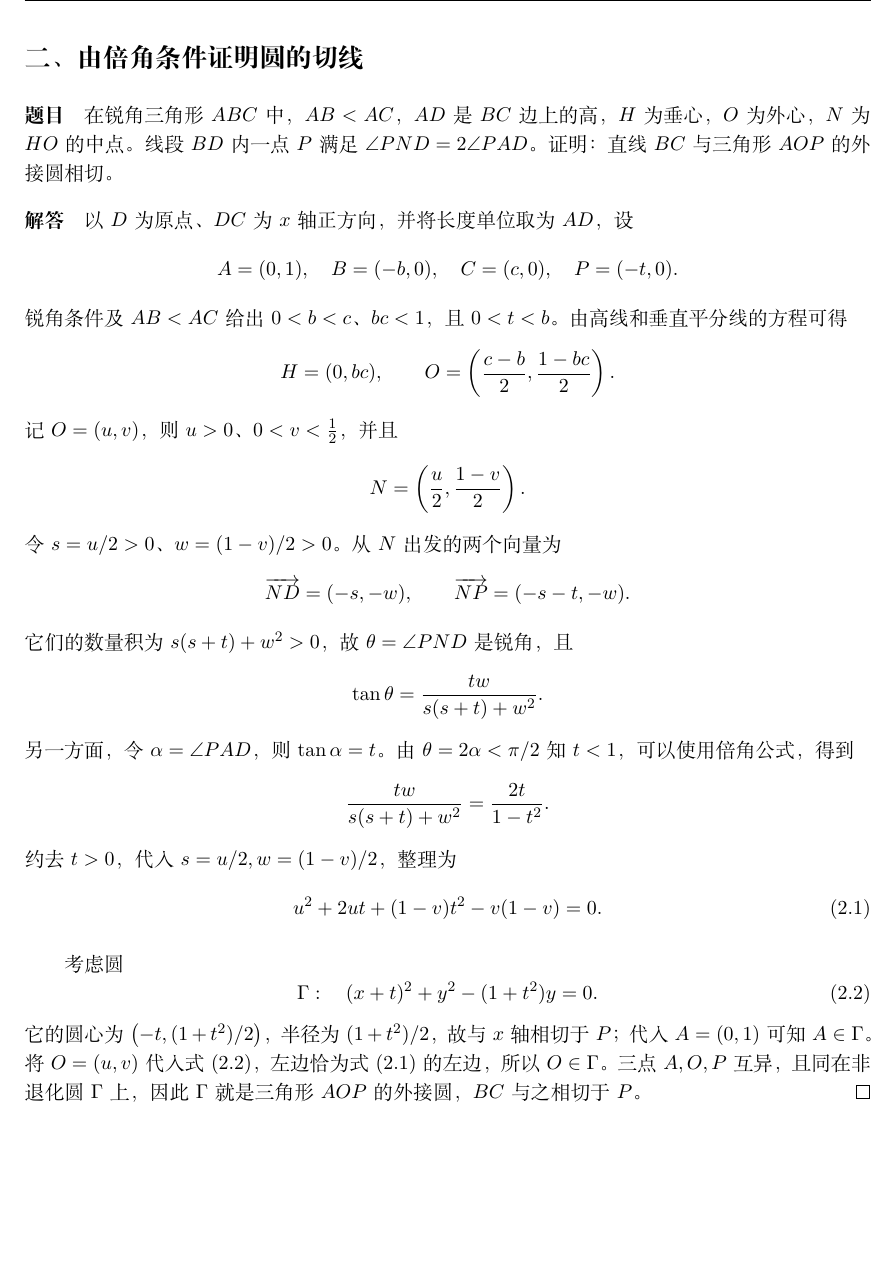
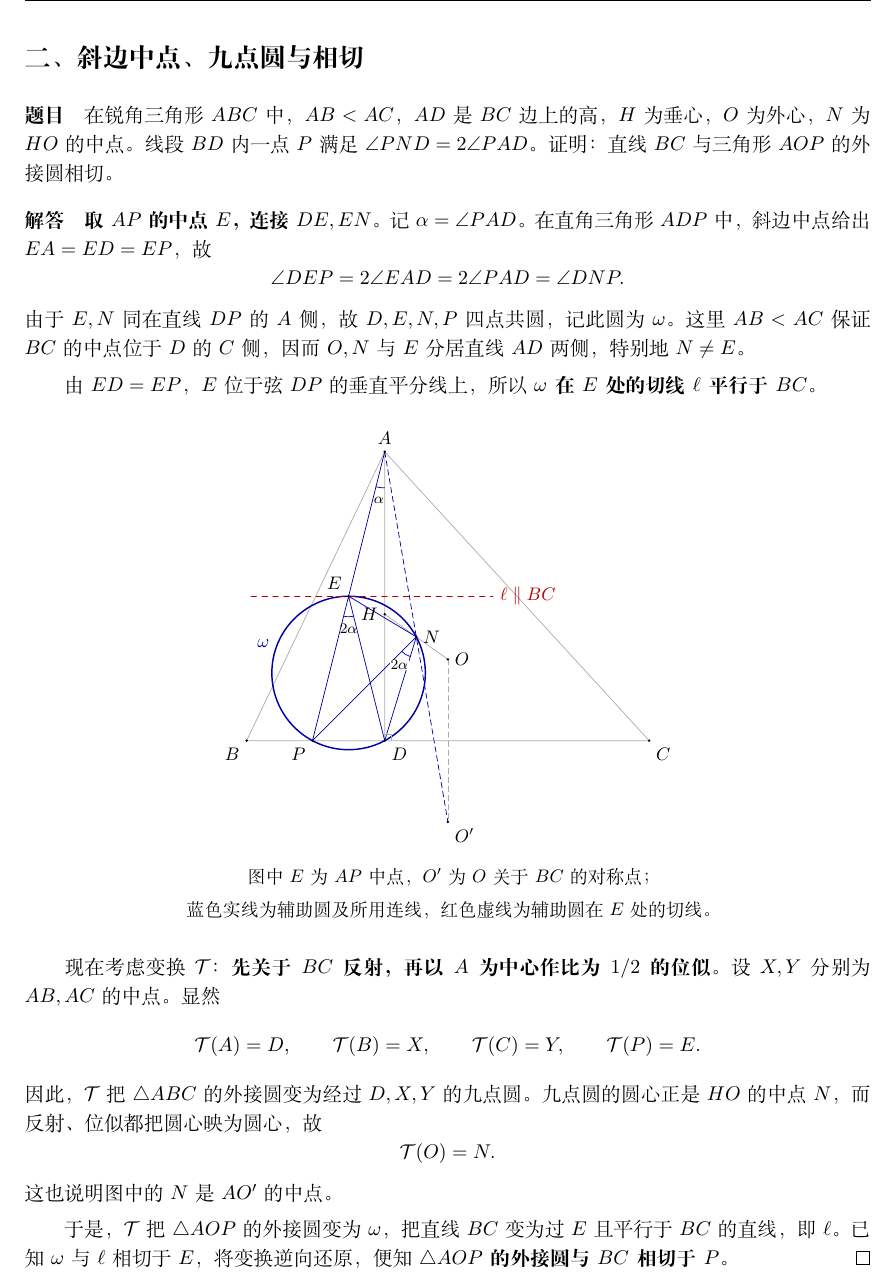
Before and after one commit to yangzq50/2026-Chinese-Mathematical-Olympiad-Preliminary-Round-Paper-A-, a LaTeX document (加试解答/加试解答.tex): part of page 2 of 8, cut at the place of the change, the shorter picture padded with empty space. Compiled offline with XeLaTeX.

Commit message:
完善加试第二题几何解答

```diff
--- a/加试解答/加试解答.tex
+++ b/加试解答/加试解答.tex
@@ -3,7 +3,7 @@
 \usepackage{amsmath,amssymb,amsthm,mathtools}
 \usepackage{tikz,booktabs,array,enumitem,fancyhdr}
 \usepackage[hidelinks,pdfauthor={数学解答},pdftitle={2026高联预赛A卷加试解答}]{hyperref}
-\usetikzlibrary{calc}
+\usetikzlibrary{calc,angles,quotes}
 \setlength{\headheight}{14pt}
 \pagestyle{fancy}
 \fancyhf{}
@@ -68,7 +68,7 @@
 取 $k=i$ 即得到公差为 $0$ 的等差数列。故题设全部满足。\qedmark
 
 \newpage
-\section{由倍角条件证明圆的切线}
+\section{斜边中点、九点圆与相切}
 \problem
 在锐角三角形 $ABC$ 中，$AB<AC$，$AD$ 是 $BC$ 边上的高，
 $H$ 为垂心，$O$ 为外心，$N$ 为 $HO$ 的中点。
@@ -76,48 +76,79 @@ $H$ 为垂心，$O$ 为外心，$N$ 为 $HO$ 的中点。
 证明：直线 $BC$ 与三角形 $AOP$ 的外接圆相切。
 
 \solution
-以 $D$ 为原点、$DC$ 为 $x$ 轴正方向，并将长度单位取为 $AD$，设
+\textbf{取 $AP$ 的中点 $E$，连接 $DE,EN$。}
+记 $\alpha=\angle PAD$。在直角三角形 $ADP$ 中，斜边中点给出 $EA=ED=EP$，故
 \[
- A=(0,1),\quad B=(-b,0),\quad C=(c,0),\quad P=(-t,0).
+ \angle DEP=2\angle EAD=2\angle PAD=\angle DNP.
 \]
-锐角条件及 $AB<AC$ 给出 $0<b<c$、$bc<1$，且 $0<t<b$。
-由高线和垂直平分线的方程可得
+由于 $E,N$ 同在直线 $DP$ 的 $A$ 侧，故 $D,E,N,P$ 四点共圆，记此圆为 $\omega$。
+这里 $AB<AC$ 保证 $BC$ 的中点位于 $D$ 的 $C$ 侧，因而 $O,N$ 与 $E$
+分居直线 $AD$ 两侧，特别地 $N\ne E$。
+
+由 $ED=EP$，$E$ 位于弦 $DP$ 的垂直平分线上，所以
+\textbf{$\omega$ 在 $E$ 处的切线 $\ell$ 平行于 $BC$}。
+
+\begin{center}
+\begin{tikzpicture}[scale=.70,line cap=round,line join=round,
+  every node/.style={font=\small}]
+  % The chosen configuration satisfies the given angle condition exactly.
+  \coordinate (A) at (0,8);
+  \coordinate (B) at ({(7-sqrt(497))/4},0);
+  \coordinate (C) at ({(7+sqrt(497))/4},0);
+  \coordinate (D) at (0,0);
+  \coordinate (P) at (-2,0);
+  \coordinate (E) at (-1,4);
+  \coordinate (H) at (0,{7/2});
+  \coordinate (O) at ({7/4},{9/4});
+  \coordinate (Op) at ({7/4},{-9/4});
+  \coordinate (N) at ({7/8},{23/8});
+  \draw[gray!65] (A)--(B)--(C)--cycle (A)--(D) (H)--(O);
+  \draw[blue!65!black,densely dashed] (A)--(Op);
+  \draw[gray!65,densely dashed] (O)--(Op);
+  \draw[blue!65!black,thick] (-1,{15/8}) circle[radius={17/8}];
+  \draw[blue!65!black] (A)--(P) (P)--(N)--(D) (D)--(E)--(N);
+  \draw[red!70!black,dashed] (-3.7,4)--(3,4) node[right] {$\ell\parallel BC$};
+  \pic[draw=blue!65!black,angle radius=7mm,angle eccentricity=1.35,
+    "$\alpha$"{font=\scriptsize}] {angle=P--A--D};
+  \pic[draw=blue!65!black,angle radius=4mm,angle eccentricity=1.6,
+    "$2\alpha$"{font=\scriptsize}] {angle=P--E--D};
+  \pic[draw=blue!65!black,angle radius=4mm,angle eccentricity=1.6,
+    "$2\alpha$"{font=\scriptsize,fill=white,inner sep=.3pt}] {angle=P--N--D};
+  \draw[gray!65] (0,.18)--(.18,.18)--(.18,0);
+  \foreach \Q in {A,B,C,D,P,E,H,O,Op,N}{\fill (\Q) circle[radius=1.05pt];}
+  \node[above] at (A) {$A$};
+  \node[below left] at (B) {$B$};
+  \node[below right] at (C) {$C$};
+  \node[below right] at (D) {$D$};
+  \node[below left] at (P) {$P$};
+  \node[above left] at (E) {$E$};
+  \node[left] at (H) {$H$};
+  \node[right] at (O) {$O$};
+  \node[below right] at (Op) {$O'$};
+  \node[right] at (N) {$N$};
+  \node[blue!65!black,left] at (-3,2.7) {$\omega$};
+\end{tikzpicture}
+\par\small 图中 $E$ 为 $AP$ 中点，$O'$ 为 $O$ 关于 $BC$ 的对称点；
+\par\small 蓝色实线为辅助圆及所用连线，红色虚线为辅助圆在 $E$ 处的切线。
+\end{center}
+
+现在考虑变换 $\mathcal T$：\textbf{先关于 $BC$ 反射，再以 $A$ 为中心作比为 $1/2$ 的位似}。
+设 $X,Y$ 分别为 $AB,AC$ 的中点。显然
 \[
- H=(0,bc),\qquad
- O=\left(\frac{c-b}{2},\frac{1-bc}{2}\right).
+ \mathcal T(A)=D,\qquad \mathcal T(B)=X,\qquad
+ \mathcal T(C)=Y,\qquad \mathcal T(P)=E.
 \]
-记 $O=(u,v)$，则 $u>0$、$0<v<\tfrac12$，并且
+因此，$\mathcal T$ 把 $\triangle ABC$ 的外接圆变为经过 $D,X,Y$ 的九点圆。
+九点圆的圆心正是 $HO$ 的中点 $N$，而反射、位似都把圆心映为圆心，故
 \[
- N=\left(\frac u2,\frac{1-v}{2}\right).
+ \mathcal T(O)=N.
 \]
-令 $s=u/2>0$、$w=(1-v)/2>0$。从 $N$ 出发的两个向量为
-\[
- \overrightarrow{ND}=(-s,-w),\qquad
- \overrightarrow{NP}=(-s-t,-w).
-\]
-它们的数量积为 $s(s+t)+w^2>0$，故 $\theta=\angle PND$ 是锐角，且
-\[
- \tan\theta=\frac{tw}{s(s+t)+w^2}.
-\]
-另一方面，令 $\alpha=\angle PAD$，则 $\tan\alpha=t$。
-由 $\theta=2\alpha<\pi/2$ 知 $t<1$，可以使用倍角公式，得到
-\[
- \frac{tw}{s(s+t)+w^2}=\frac{2t}{1-t^2}.
-\]
-约去 $t>0$，代入 $s=u/2,w=(1-v)/2$，整理为
-\begin{equation}\label{eq:tangent}
- u^2+2ut+(1-v)t^2-v(1-v)=0.
-\end{equation}
+这也说明图中的 $N$ 是 $AO'$ 的中点。
 
-考虑圆
-\begin{equation}\label{eq:circle}
- \Gamma:\quad (x+t)^2+y^2-(1+t^2)y=0.
-\end{equation}
-它的圆心为 $\bigl(-t,(1+t^2)/2\bigr)$，半径为 $(1+t^2)/2$，
-故与 $x$ 轴相切于 $P$；代入 $A=(0,1)$ 可知 $A\in\Gamma$。
-将 $O=(u,v)$ 代入式 \eqref{eq:circle}，左边恰为式 \eqref{eq:tangent} 的左边，
-所以 $O\in\Gamma$。三点 $A,O,P$ 互异，且同在非退化圆 $\Gamma$ 上，
-因此 $\Gamma$ 就是三角形 $AOP$ 的外接圆，$BC$ 与之相切于 $P$。\qedmark
+于是，$\mathcal T$ 把 $\triangle AOP$ 的外接圆变为 $\omega$，
+把直线 $BC$ 变为过 $E$ 且平行于 $BC$ 的直线，即 $\ell$。
+已知 $\omega$ 与 $\ell$ 相切于 $E$，将变换逆向还原，便知
+\textbf{$\triangle AOP$ 的外接圆与 $BC$ 相切于 $P$}。\qedmark
 
 \newpage
 \section{有指标限制的三项不等式}
```
Also changed, not shown: 2026高联预赛A卷加试解答.pdf, 加试解答/README.md.
